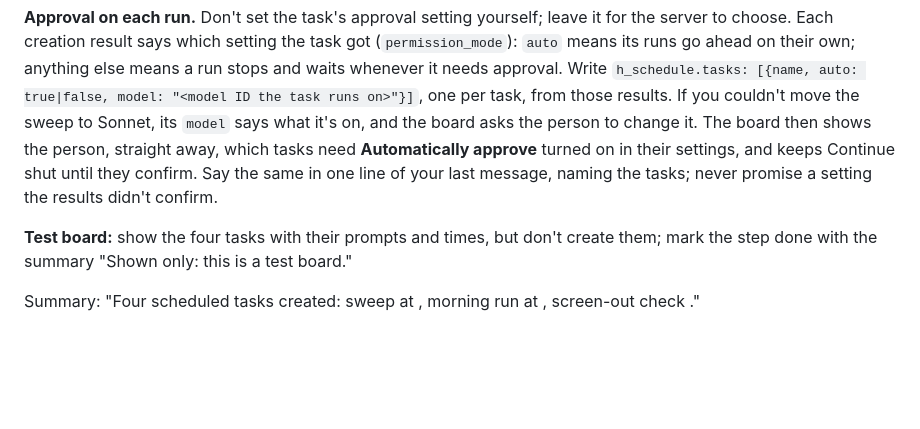
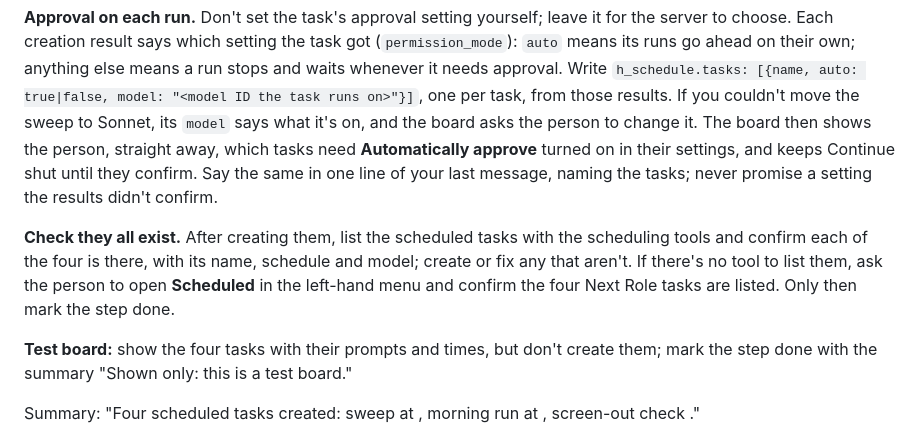
Before and after one commit to stephenpollock79/next-role, a Markdown page: skills/next-role-setup/SKILL.md, the part around the change. GitHub-like rendering; blank space fills up the shorter version.

```diff
--- a/skills/next-role-setup/SKILL.md
+++ b/skills/next-role-setup/SKILL.md
@@ -237,6 +237,11 @@ straight away, which tasks need **Automatically approve** turned on in their set
 they confirm. Say the same in one line of your last message, naming the tasks; never promise a setting the
 results didn't confirm.
 
+**Check they all exist.** After creating them, list the scheduled tasks with the scheduling tools and confirm each of
+the four is there, with its name, schedule and model; create or fix any that aren't. If there's no tool to list them,
+ask the person to open **Scheduled** in the left-hand menu and confirm the four Next Role tasks are listed. Only then
+mark the step done.
+
 **Test board:** show the four tasks with their prompts and times, but don't create them; mark the step done
 with the summary "Shown only: this is a test board."
 
```
Also changed, not shown: CLAUDE-INSTRUCTIONS.md (+7 -2 lines).
